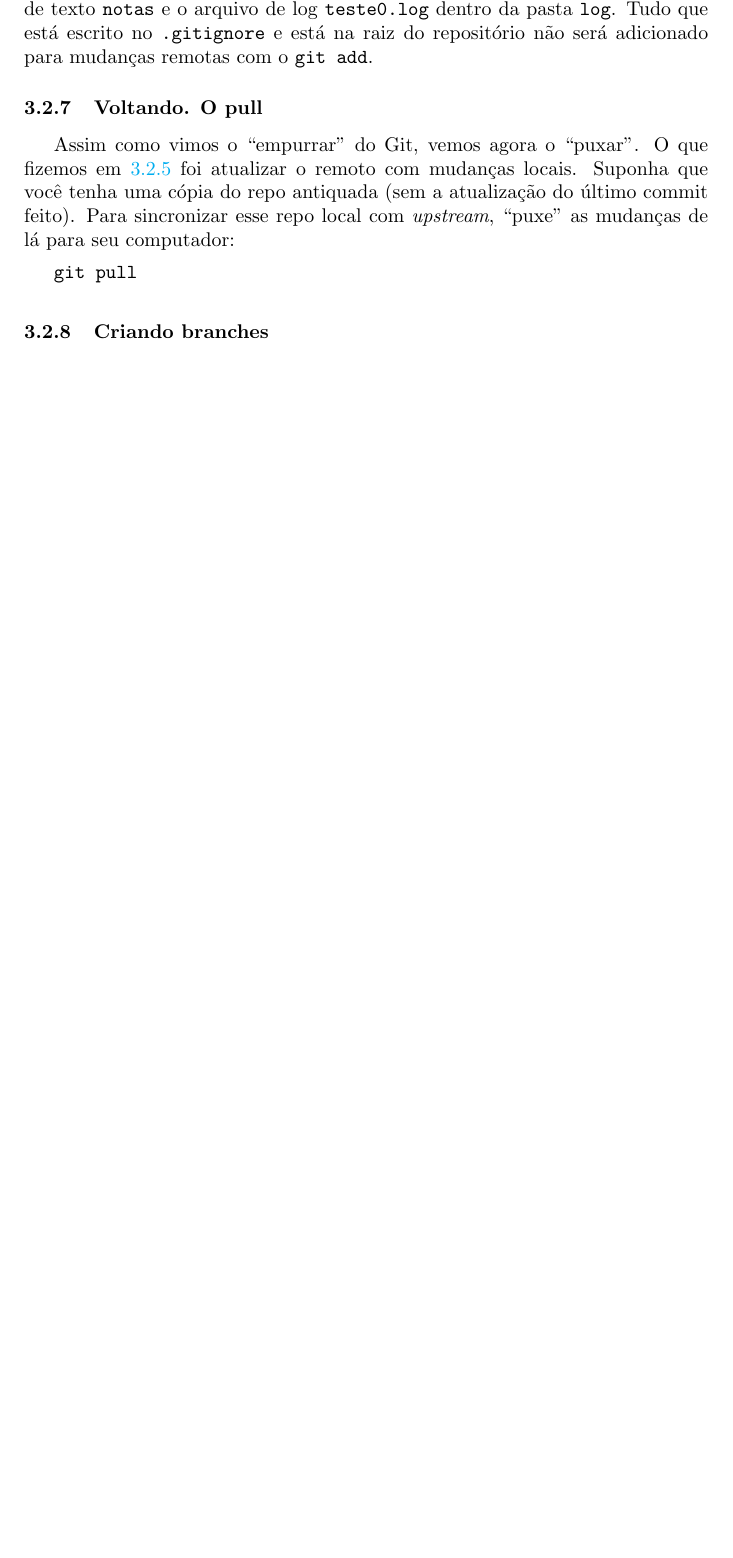
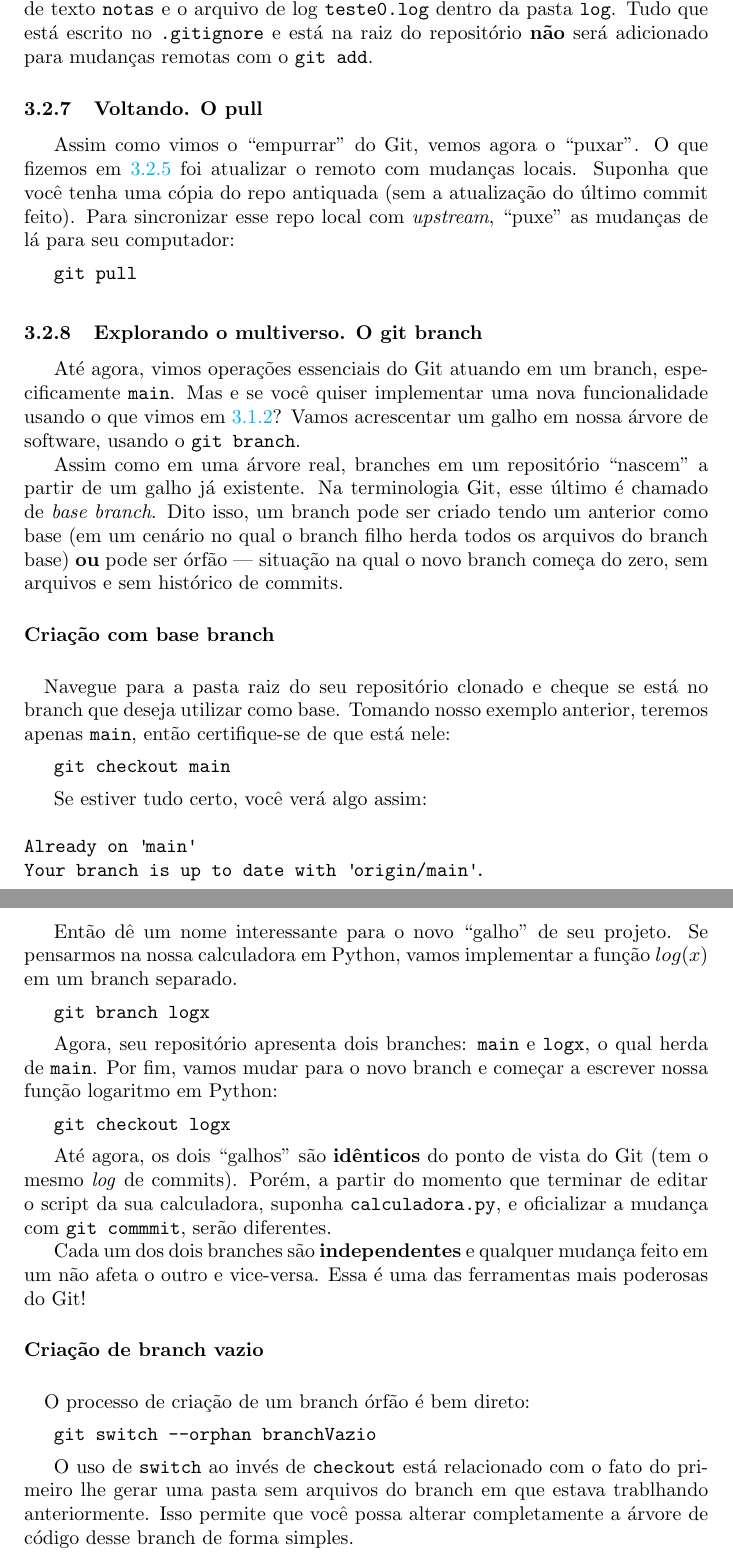
Before and after one commit to OmarMesqq/livro, a LaTeX document (intro.tex): part of page 18 of 19 before the commit and two parts of pages 18 and 19 of 20 after it, the two joined at a grey line, cut so that both start at the same text, the shorter picture padded with empty space. Compiled offline with pdfLaTeX.

Commit message:
Release 1.0

```diff
--- a/intro.tex
+++ b/intro.tex
@@ -715,13 +729,65 @@
   \texttt{git pull}
   \vspace{1ex}
 
-  \subsubsection{Criando branches}
+  \subsubsection{Explorando o multiverso. O git branch}
+
+  Até agora, vimos operações essenciais do Git atuando em um branch, especificamente \texttt{main}. Mas e se você quiser
+  implementar uma nova funcionalidade usando o que vimos em \href{sec:branches}{3.1.2}? Vamos acrescentar um galho em nossa
+  árvore de software, usando o \texttt{git branch}.
+
+  Assim como em uma árvore real, branches em um repositório "nascem" a partir de um galho já existente. Na terminologia Git,
+  esse último é chamado de \textit{base branch}. Dito isso, um branch pode ser criado tendo um anterior como base (em um cenário
+  no qual o branch filho herda todos os arquivos do branch base) \textbf{ou} pode ser órfão --- situação na qual o novo branch
+  começa do zero, sem arquivos e sem histórico de commits.
+
+  \paragraph{Criação com base branch}
+  \paragraph{}
+
+  Navegue para a pasta raiz do seu repositório clonado e cheque se está no branch que deseja utilizar como base. Tomando nosso
+  exemplo anterior, teremos apenas \texttt{main}, então certifique-se de que está nele:
+
+  \vspace{1ex}
+  \texttt{git checkout main}
+  \vspace{1ex}
+
+  Se estiver tudo certo, você verá algo assim:
 
 
-  %\section{Agradecimentos}
-  	% OverLeaf
-	% StackOverflow
-	% ArchWiki e Wikipedia
+  \texttt{\\ \noindent Already on \textquotesingle\!main\textquotesingle\! \\ \noindent Your branch is up to date with \textquotesingle\!origin/main\textquotesingle\!.}
+
+  Então dê um nome interessante para o novo "galho" de seu projeto. Se pensarmos na nossa calculadora em Python, vamos
+  implementar a função $ log(x) $ em um branch separado.
+
+  \vspace{1ex}
+  \texttt{git branch logx}
+  \vspace{1ex}
+
+  Agora, seu repositório apresenta dois branches: \texttt{main} e \texttt{logx}, o qual herda de \texttt{main}.
+  Por fim, vamos mudar para o novo branch e começar a escrever nossa função logaritmo em Python:
+
+  \vspace{1ex}
+  \texttt{git checkout logx}
+  \vspace{1ex}
+
+  Até agora, os dois "galhos" são \textbf{idênticos} do ponto de vista do Git (tem o mesmo \textit{log} de commits).
+  Porém, a partir do momento que terminar de editar o script da sua calculadora, suponha \texttt{calculadora.py}, e oficializar a mudança
+  com \texttt{git commmit}, serão diferentes.
+
+  Cada um dos dois branches são \textbf{independentes} e qualquer mudança feito em um não afeta o outro e vice-versa.
+  Essa é uma das ferramentas mais poderosas do Git!
+
+  \paragraph{Criação de branch vazio}
+  \paragraph{}
+
+  O processo de criação de um branch órfão é bem direto:
+
+  \vspace{1ex}
+  \texttt{git switch --orphan branchVazio}
+  \vspace{1ex}
+
+  O uso de \texttt{switch} ao invés de \texttt{checkout} está relacionado com o fato do primeiro lhe gerar uma pasta
+  sem arquivos do branch em que estava trablhando anteriormente. Isso permite que você possa alterar completamente a
+  árvore de código desse branch de forma simples.
 
   \newpage
   \section{Sobre o autor}
```
Also changed, not shown: README.md, intro.tex (94 more changed lines).
